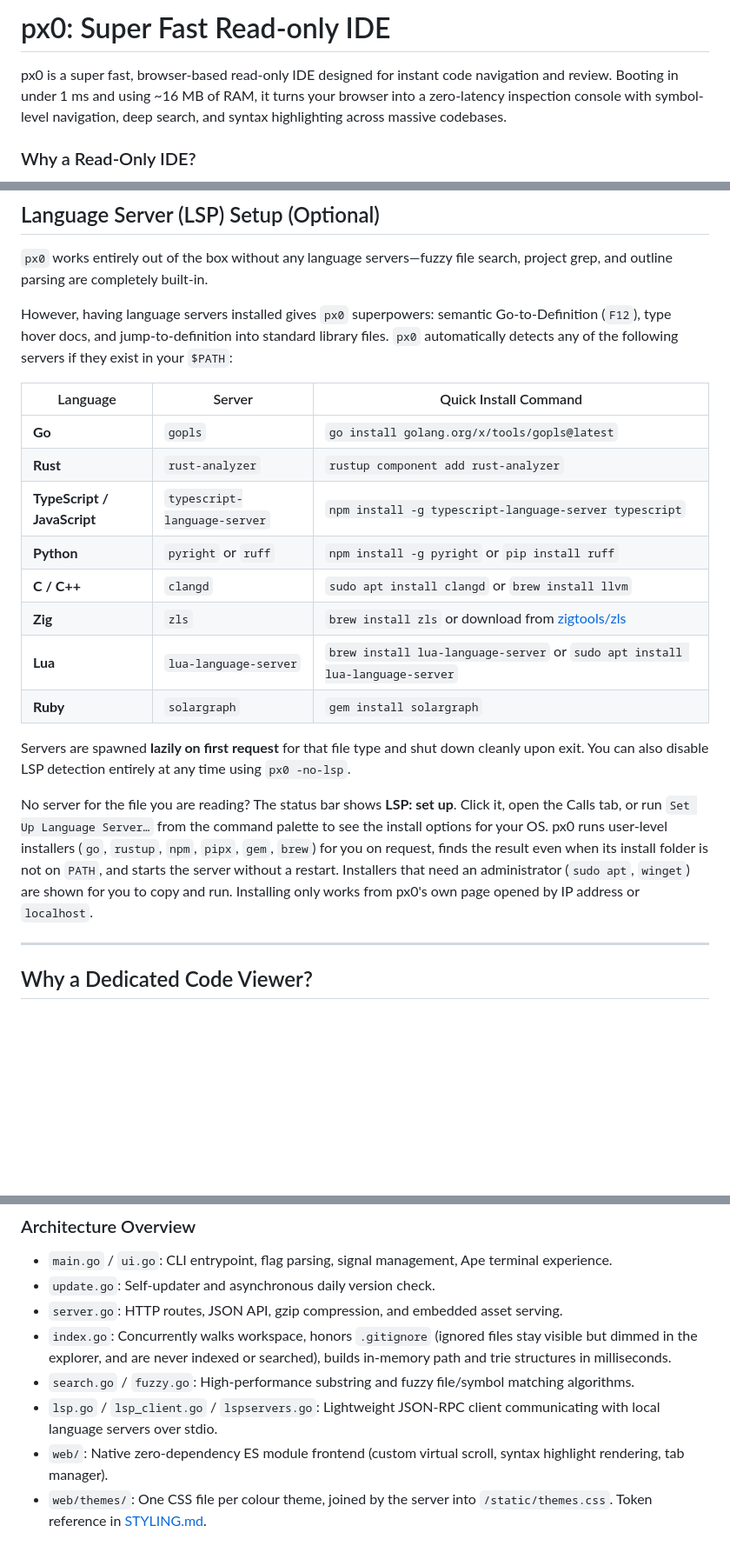
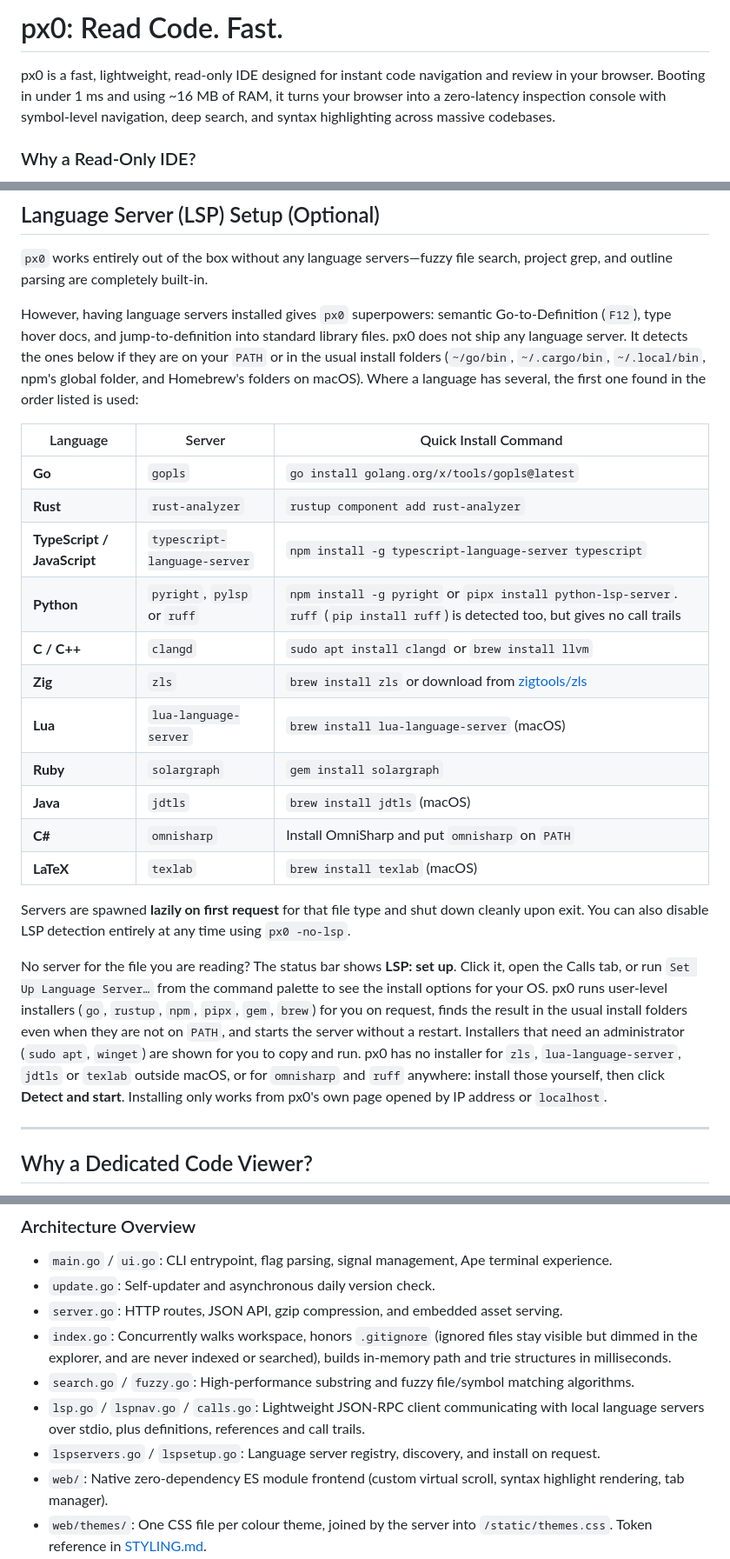
Before and after one commit to 0lnp/px0, a Markdown page: README.md, 3 parts joined by grey strips. Shown at 87% size. Rendered like a GitHub page; blank space fills up the shorter version.

Commit message:
Correct README language server setup details
- Update title and intro tagline
- State that px0 ships no language server
- Document the install folders searched beyond PATH
- Add pylsp, jdtls, omnisharp, and texlab to the server table
- Remove nonexistent apt package for lua-language-server
- Mark Homebrew-only install commands as macOS
- Note servers px0 cannot install on each OS
- Fix architecture list naming missing lsp_client.go

```diff
--- a/README.md
+++ b/README.md
@@ -1,6 +1,6 @@
-# px0: Super Fast Read-only IDE
+# px0: Read Code. Fast.
 
-px0 is a super fast, browser-based read-only IDE designed for instant code navigation and review. Booting in under 1 ms and using ~16 MB of RAM, it turns your browser into a zero-latency inspection console with symbol-level navigation, deep search, and syntax highlighting across massive codebases.
+px0 is a fast, lightweight, read-only IDE designed for instant code navigation and review in your browser. Booting in under 1 ms and using ~16 MB of RAM, it turns your browser into a zero-latency inspection console with symbol-level navigation, deep search, and syntax highlighting across massive codebases.
 
 ### Why a Read-Only IDE?
 
@@ -74,22 +74,25 @@ make dist
 
 `px0` works entirely out of the box without any language servers—fuzzy file search, project grep, and outline parsing are completely built-in.
 
-However, having language servers installed gives `px0` superpowers: semantic Go-to-Definition (`F12`), type hover docs, and jump-to-definition into standard library files. `px0` automatically detects any of the following servers if they exist in your `$PATH`:
+However, having language servers installed gives `px0` superpowers: semantic Go-to-Definition (`F12`), type hover docs, and jump-to-definition into standard library files. px0 does not ship any language server. It detects the ones below if they are on your `PATH` or in the usual install folders (`~/go/bin`, `~/.cargo/bin`, `~/.local/bin`, npm's global folder, and Homebrew's folders on macOS). Where a language has several, the first one found in the order listed is used:
 
 | Language | Server | Quick Install Command |
 | -------- | ------ | --------------------- |
 | **Go** | `gopls` | `go install golang.org/x/tools/gopls@latest` |
 | **Rust** | `rust-analyzer` | `rustup component add rust-analyzer` |
 | **TypeScript / JavaScript** | `typescript-language-server` | `npm install -g typescript-language-server typescript` |
-| **Python** | `pyright` or `ruff` | `npm install -g pyright` or `pip install ruff` |
+| **Python** | `pyright`, `pylsp` or `ruff` | `npm install -g pyright` or `pipx install python-lsp-server`. `ruff` (`pip install ruff`) is detected too, but gives no call trails |
 | **C / C++** | `clangd` | `sudo apt install clangd` or `brew install llvm` |
 | **Zig** | `zls` | `brew install zls` or download from [zigtools/zls](https://github.com/zigtools/zls) |
-| **Lua** | `lua-language-server` | `brew install lua-language-server` or `sudo apt install lua-language-server` |
+| **Lua** | `lua-language-server` | `brew install lua-language-server` (macOS) |
 | **Ruby** | `solargraph` | `gem install solargraph` |
+| **Java** | `jdtls` | `brew install jdtls` (macOS) |
+| **C#** | `omnisharp` | Install OmniSharp and put `omnisharp` on `PATH` |
+| **LaTeX** | `texlab` | `brew install texlab` (macOS) |
 
 Servers are spawned **lazily on first request** for that file type and shut down cleanly upon exit. You can also disable LSP detection entirely at any time using `px0 -no-lsp`.
 
-No server for the file you are reading? The status bar shows **LSP: set up**. Click it, open the Calls tab, or run `Set Up Language Server…` from the command palette to see the install options for your OS. px0 runs user-level installers (`go`, `rustup`, `npm`, `pipx`, `gem`, `brew`) for you on request, finds the result even when its install folder is not on `PATH`, and starts the server without a restart. Installers that need an administrator (`sudo apt`, `winget`) are shown for you to copy and run. Installing only works from px0's own page opened by IP address or `localhost`.
+No server for the file you are reading? The status bar shows **LSP: set up**. Click it, open the Calls tab, or run `Set Up Language Server…` from the command palette to see the install options for your OS. px0 runs user-level installers (`go`, `rustup`, `npm`, `pipx`, `gem`, `brew`) for you on request, finds the result in the usual install folders even when they are not on `PATH`, and starts the server without a restart. Installers that need an administrator (`sudo apt`, `winget`) are shown for you to copy and run. px0 has no installer for `zls`, `lua-language-server`, `jdtls` or `texlab` outside macOS, or for `omnisharp` and `ruff` anywhere: install those yourself, then click **Detect and start**. Installing only works from px0's own page opened by IP address or `localhost`.
 
 ---
 
@@ -285,7 +288,8 @@ make dist
 - `server.go`: HTTP routes, JSON API, gzip compression, and embedded asset serving.
 - `index.go`: Concurrently walks workspace, honors `.gitignore` (ignored files stay visible but dimmed in the explorer, and are never indexed or searched), builds in-memory path and trie structures in milliseconds.
 - `search.go` / `fuzzy.go`: High-performance substring and fuzzy file/symbol matching algorithms.
-- `lsp.go` / `lsp_client.go` / `lspservers.go`: Lightweight JSON-RPC client communicating with local language servers over stdio.
+- `lsp.go` / `lspnav.go` / `calls.go`: Lightweight JSON-RPC client communicating with local language servers over stdio, plus definitions, references and call trails.
+- `lspservers.go` / `lspsetup.go`: Language server registry, discovery, and install on request.
 - `web/`: Native zero-dependency ES module frontend (custom virtual scroll, syntax highlight rendering, tab manager).
 - `web/themes/`: One CSS file per colour theme, joined by the server into `/static/themes.css`. Token reference in [STYLING.md](STYLING.md).
 
```
